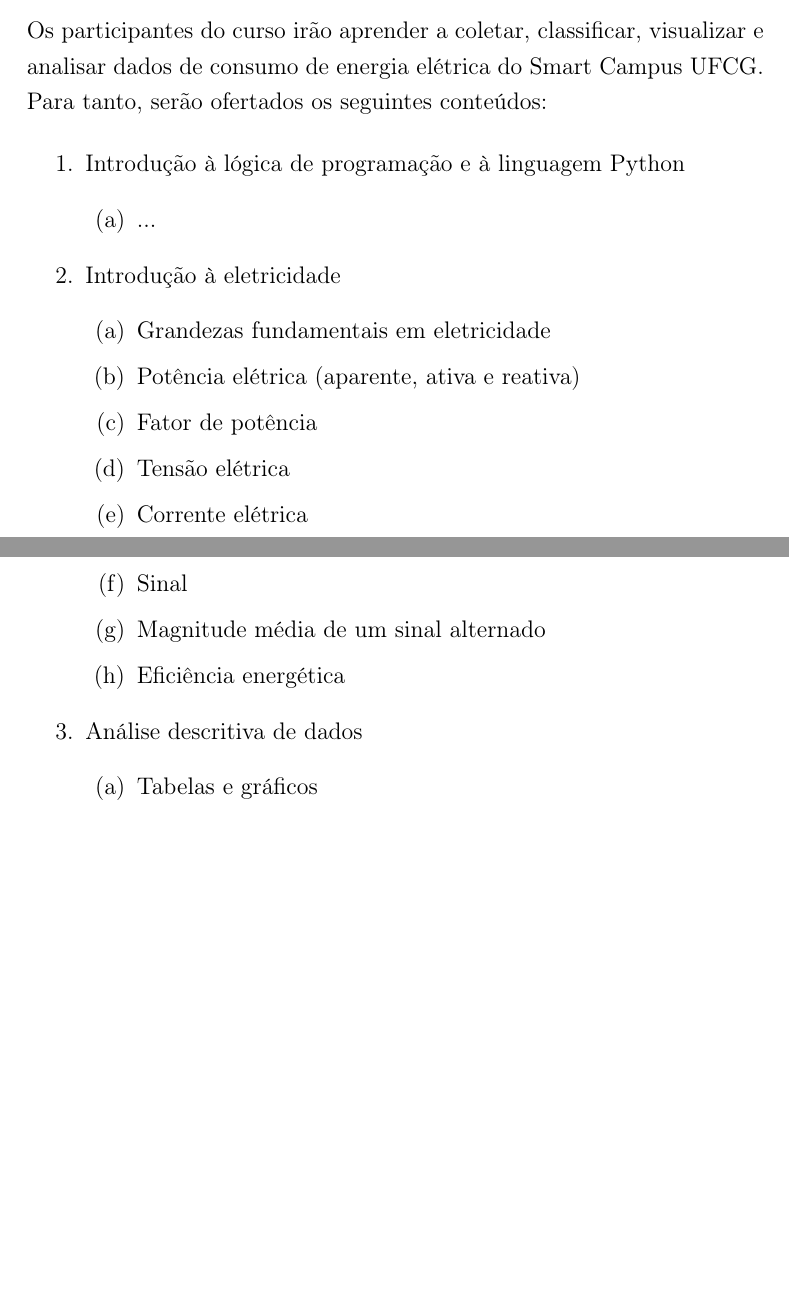
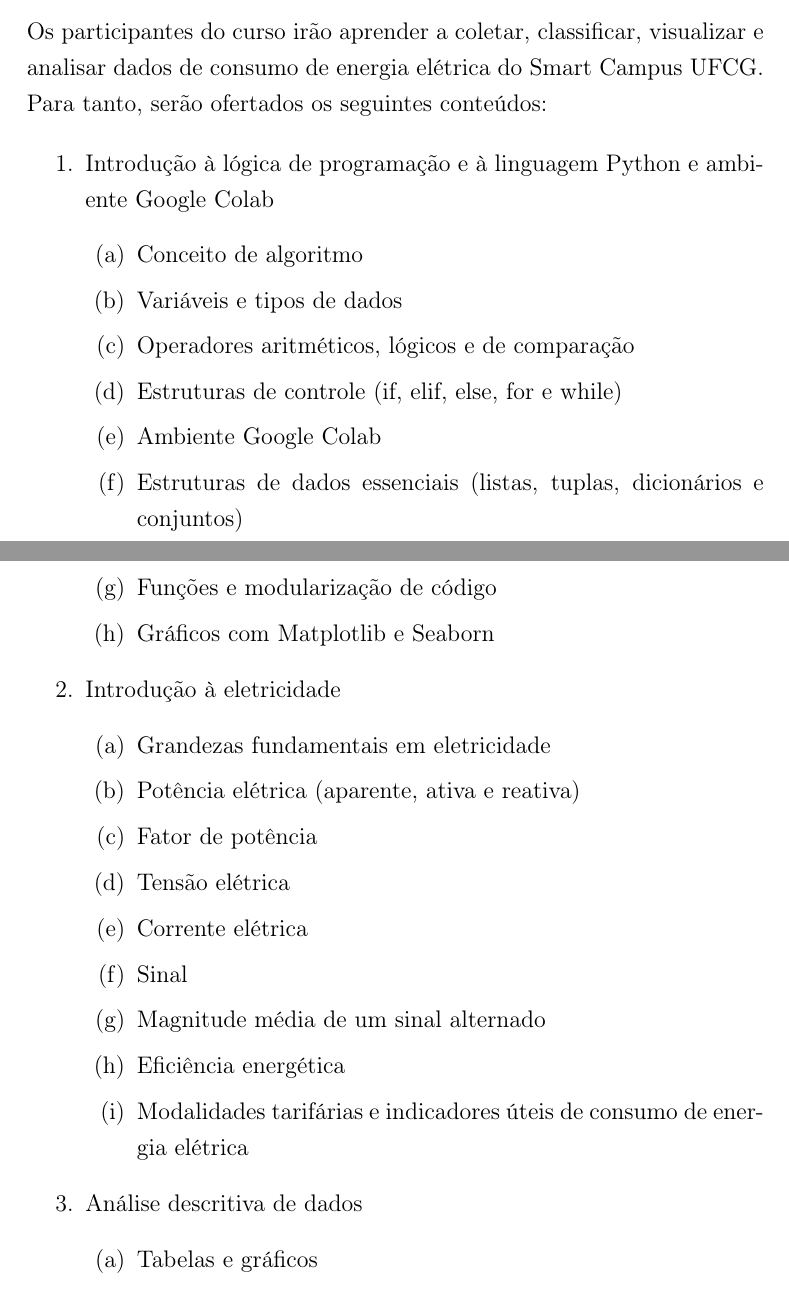
Before and after one commit to petcomputacao/edu-energia, a LaTeX document (plano-de-curso/main.tex, which reads plano-de-curso/conteudo/ementa.tex): two parts of pages 2 and 3 of 4, joined at a grey line, cut so that both start at the same text, the shorter picture padded with empty space. Compiled offline with pdfLaTeX.

Commit message:
Inclusão de alguns conteúdos para programação

```diff
--- a/plano-de-curso/conteudo/ementa.tex
+++ b/plano-de-curso/conteudo/ementa.tex
@@ -2,9 +2,16 @@
 Os participantes do curso irão aprender a coletar, classificar, visualizar e analisar dados de consumo de energia elétrica do Smart Campus UFCG. Para tanto, serão ofertados os seguintes conteúdos:
 
 \begin{enumerate}
-	\item Introdução à lógica de programação e à linguagem Python
+	\item Introdução à lógica de programação e à linguagem Python e ambiente Google Colab
 		\begin{enumerate}
-			\item ...
+			\item Conceito de algoritmo
+			\item Variáveis e tipos de dados
+			\item Operadores aritméticos, lógicos e de comparação
+			\item Estruturas de controle (if, elif, else, for e while)
+			\item Ambiente Google Colab
+			\item Estruturas de dados essenciais (listas, tuplas, dicionários e conjuntos)
+			\item Funções e modularização de código
+			\item Gráficos com Matplotlib e Seaborn
 		\end{enumerate}
 	\item Introdução à eletricidade
 		\begin{enumerate}
@@ -16,6 +23,7 @@ Os participantes do curso irão aprender a coletar, classificar, visualizar e an
 			\item Sinal
 			\item Magnitude média de um sinal alternado
 			\item Eficiência energética
+			\item Modalidades tarifárias e indicadores úteis de consumo de energia elétrica
 		\end{enumerate}
 	\item Análise descritiva de dados
 		\begin{enumerate}
```
Also changed, not shown: plano-de-curso.pdf.
